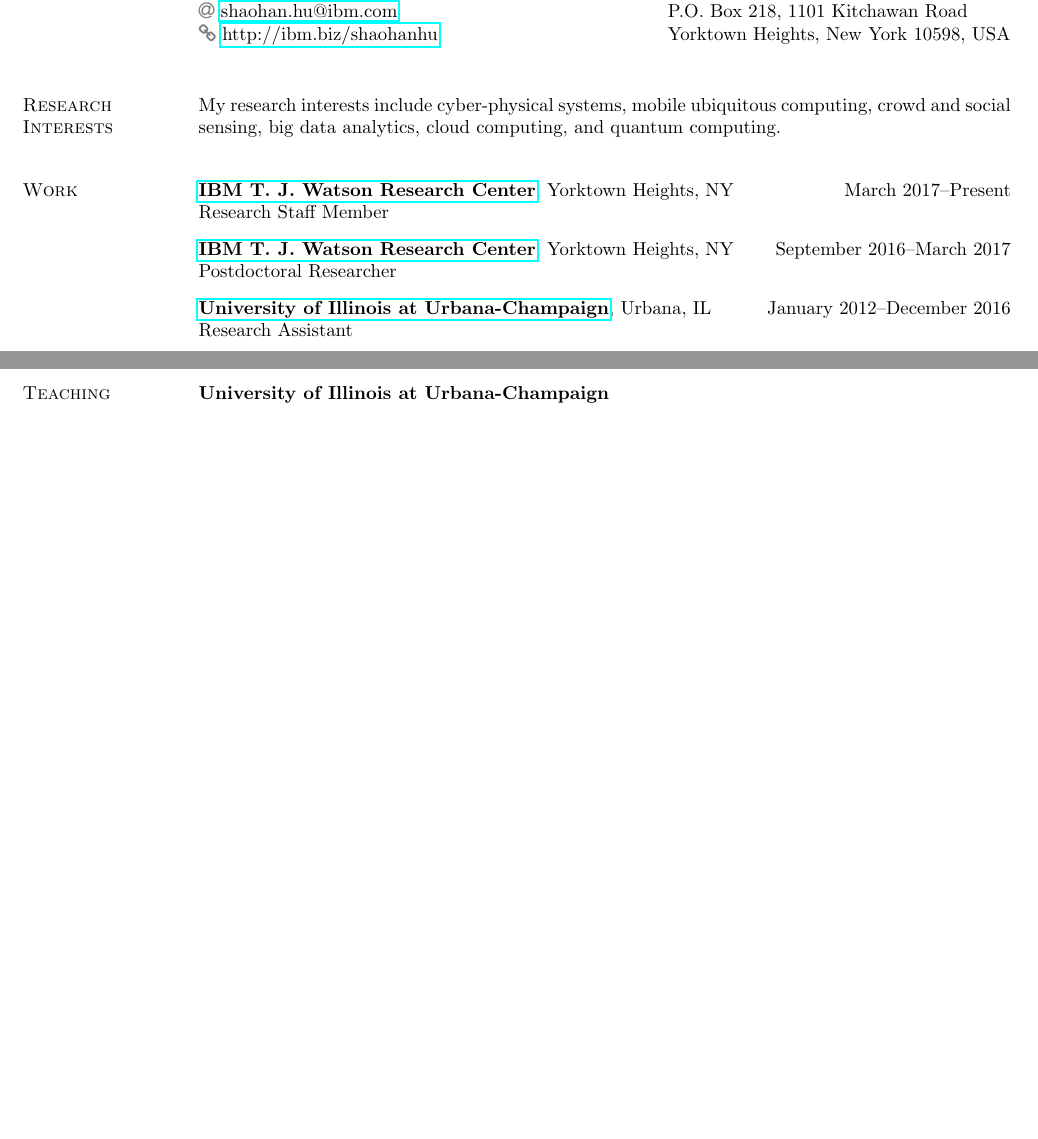
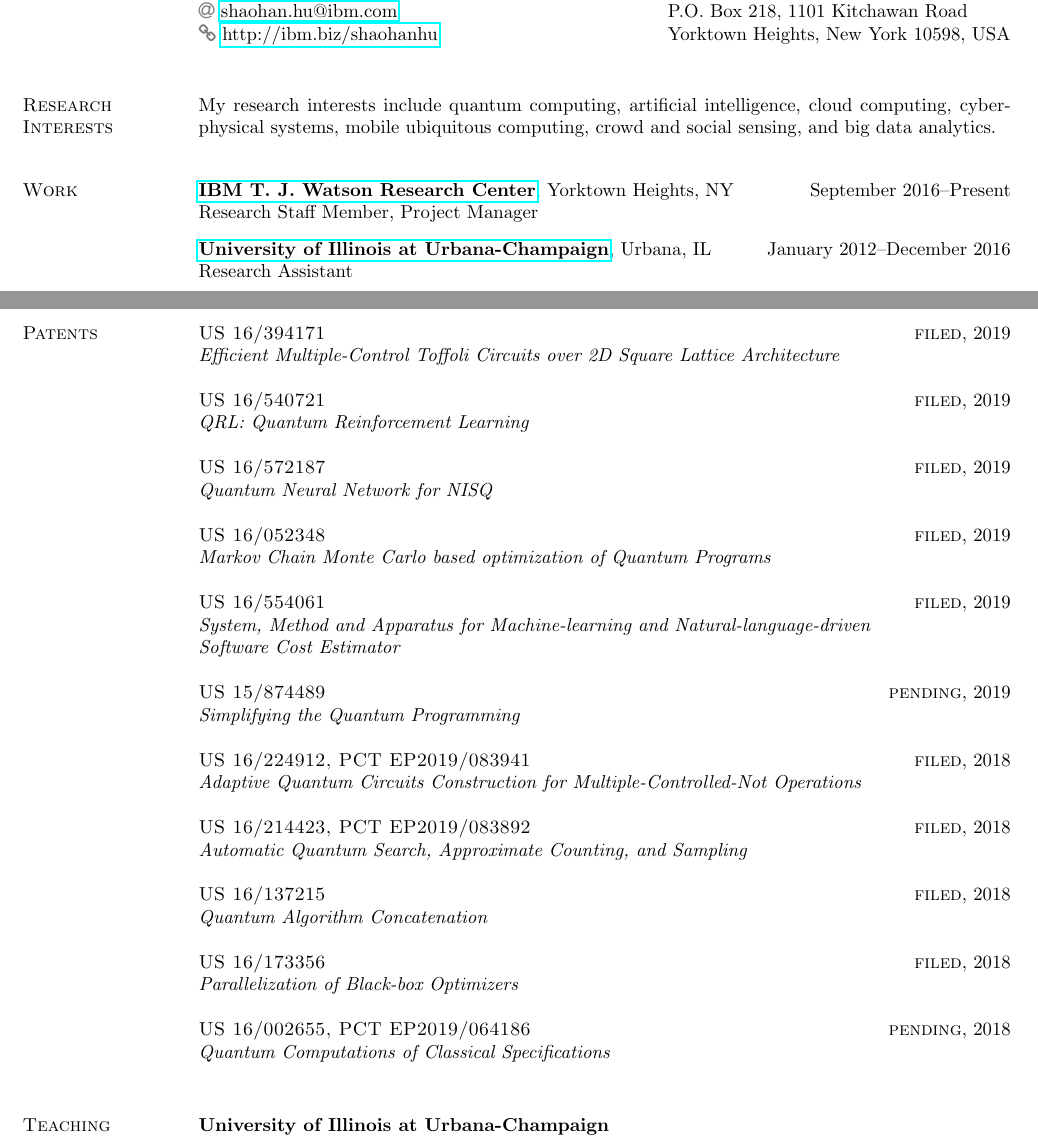
Before and after one commit to hushaohan/hushaohan.github.io, a LaTeX CV (cv/cv.tex, which reads cv/interests.tex, cv/patents.tex, cv/work.tex): two parts of pages 1 and 8 of 8 before the commit and two parts of pages 1 and 8 of 9 after it, joined at a grey line, cut so that both start at the same text, the shorter picture padded with empty space. Compiled offline with pdfLaTeX.

Commit message:
add patents; misc other additions and edits

```diff
--- a/cv/interests.tex
+++ b/cv/interests.tex
@@ -2,6 +2,6 @@
 
 \section{\sc Research Interests}
 
-My research interests include cyber-physical systems, mobile ubiquitous computing, crowd and social sensing, big data analytics, cloud computing, and quantum computing.
+My research interests include quantum computing, artificial intelligence, cloud computing, cyber-physical systems, mobile ubiquitous computing, crowd and social sensing, and big data analytics.
 
 % I am interested in designing and building application-driven data-centric mobile systems that operate in self-contained as well as networked fashion to sense the physical and social environments, make inferences about their contexts and states, and provide services to individual users as well as the population.
--- /dev/null
+++ b/cv/patents.tex
@@ -0,0 +1,35 @@
+%!TEX root = cv.tex
+\section{\sc Patents}
+
+{\sc US 16/394171} \hfill {\sc filed}, 2019\\
+\emph{Efficient Multiple-Control Toffoli Circuits over 2D Square Lattice Architecture}
+
+{\sc US 16/540721} \hfill {\sc filed}, 2019\\
+\emph{QRL: Quantum Reinforcement Learning}
+
+{\sc US 16/572187} \hfill {\sc filed}, 2019\\
+\emph{Quantum Neural Network for NISQ}
+
+{\sc US 16/052348} \hfill {\sc filed}, 2019\\
+\emph{Markov Chain Monte Carlo based optimization of Quantum Programs}
+
+{\sc US 16/554061} \hfill {\sc filed}, 2019\\
+\emph{System, Method and Apparatus for Machine-learning and Natural-language-driven \\Software Cost Estimator}
+
+{\sc US 15/874489} \hfill {\sc pending}, 2019\\
+\emph{Simplifying the Quantum Programming}
+
+{\sc US 16/224912, PCT EP2019/083941} \hfill {\sc filed}, 2018\\
+\emph{Adaptive Quantum Circuits Construction for Multiple-Controlled-Not Operations}
+
+{\sc US 16/214423, PCT EP2019/083892} \hfill {\sc filed}, 2018\\
+\emph{Automatic Quantum Search, Approximate Counting, and Sampling}
+
+{\sc US 16/137215} \hfill {\sc filed}, 2018\\
+\emph{Quantum Algorithm Concatenation}
+
+{\sc US 16/173356} \hfill {\sc filed}, 2018\\
+\emph{Parallelization of Black-box Optimizers}
+
+{\sc US 16/002655, PCT EP2019/064186} \hfill {\sc pending}, 2018\\
+\emph{Quantum Computations of Classical Specifications}
--- a/cv/work.tex
+++ b/cv/work.tex
@@ -1,12 +1,8 @@
 %!TEX root = cv.tex
 
 \section{\sc Work}
-{\href{http://research.ibm.com/labs/watson/index.shtml}{\bf IBM T. J. Watson Research Center}}, Yorktown Heights, NY \hfill March 2017--Present\\
-Research Staff Member
-\vspace{-0.16cm}
-
-{\href{http://research.ibm.com/labs/watson/index.shtml}{\bf IBM T. J. Watson Research Center}}, Yorktown Heights, NY \hfill September 2016--March 2017\\
-Postdoctoral Researcher
+{\href{http://research.ibm.com/labs/watson/index.shtml}{\bf IBM T. J. Watson Research Center}}, Yorktown Heights, NY \hfill September 2016--Present\\
+Research Staff Member, Project Manager
 \vspace{-0.16cm}
 
 {\href{http://www.illinois.edu/}{{\bf University of Illinois at Urbana-Champaign}}}, Urbana, IL \hfill January 2012--December 2016\\
```
Also changed, not shown: cv/cv.tex (+2 -0 lines), cv/publications.tex (+2 -2 lines), cv/services.tex (+1 -0 lines), cv/cv.pdf, cv/latexmkrc, 1 other file.
